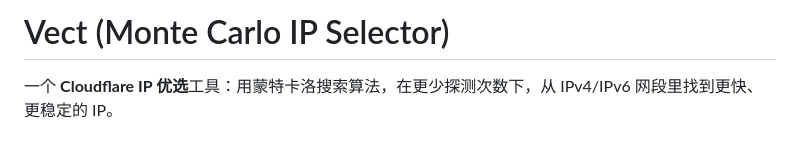
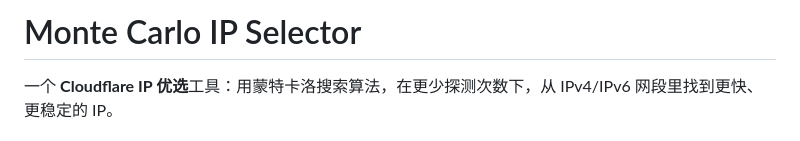
Before and after one commit to yu-929/Vect-IP, a Markdown page: readme.md, the part around the change. Rendered like a GitHub page.

Commit message:
更新 readme.md

```diff
--- a/readme.md
+++ b/readme.md
@@ -1,4 +1,4 @@
-# Vect (Monte Carlo IP Selector)
+# Monte Carlo IP Selector
 
 一个 **Cloudflare IP 优选**工具：用蒙特卡洛搜索算法，在更少探测次数下，从 IPv4/IPv6 网段里找到更快、更稳定的 IP。
 
```
